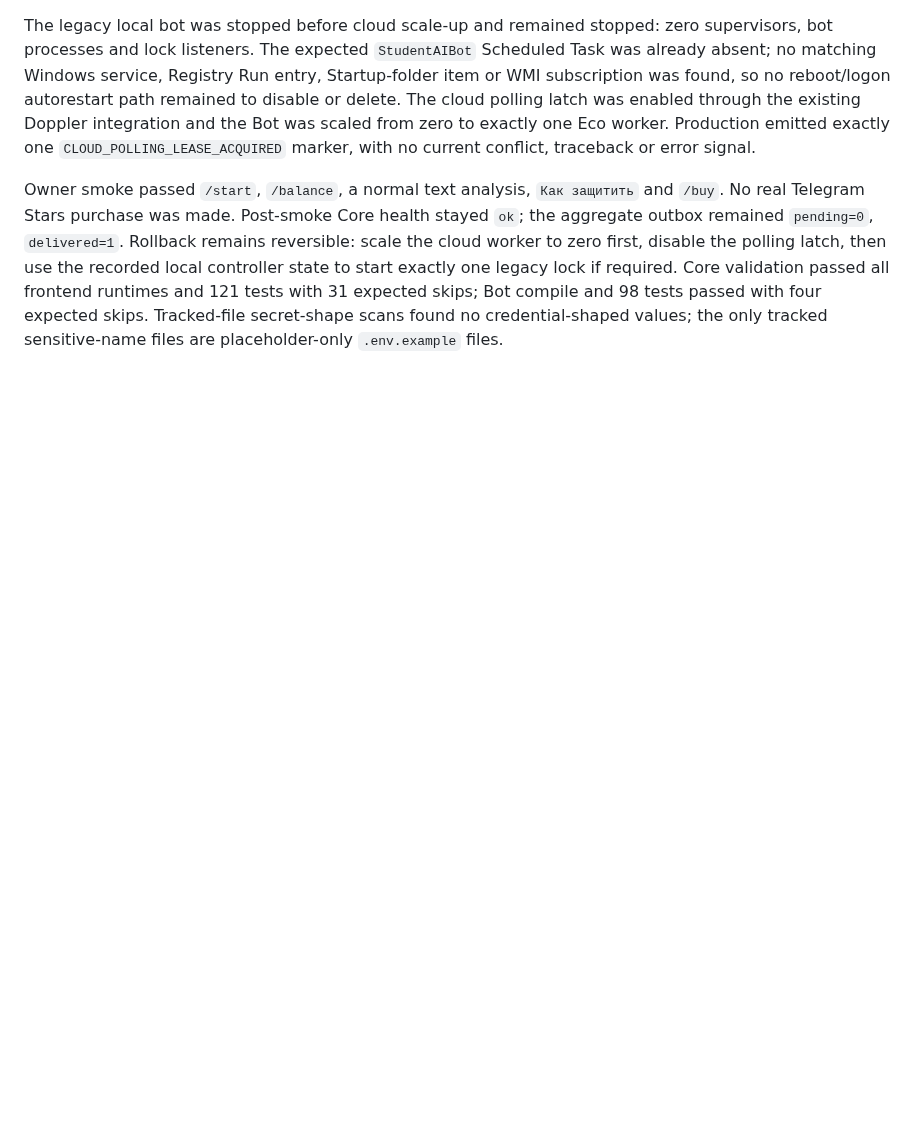
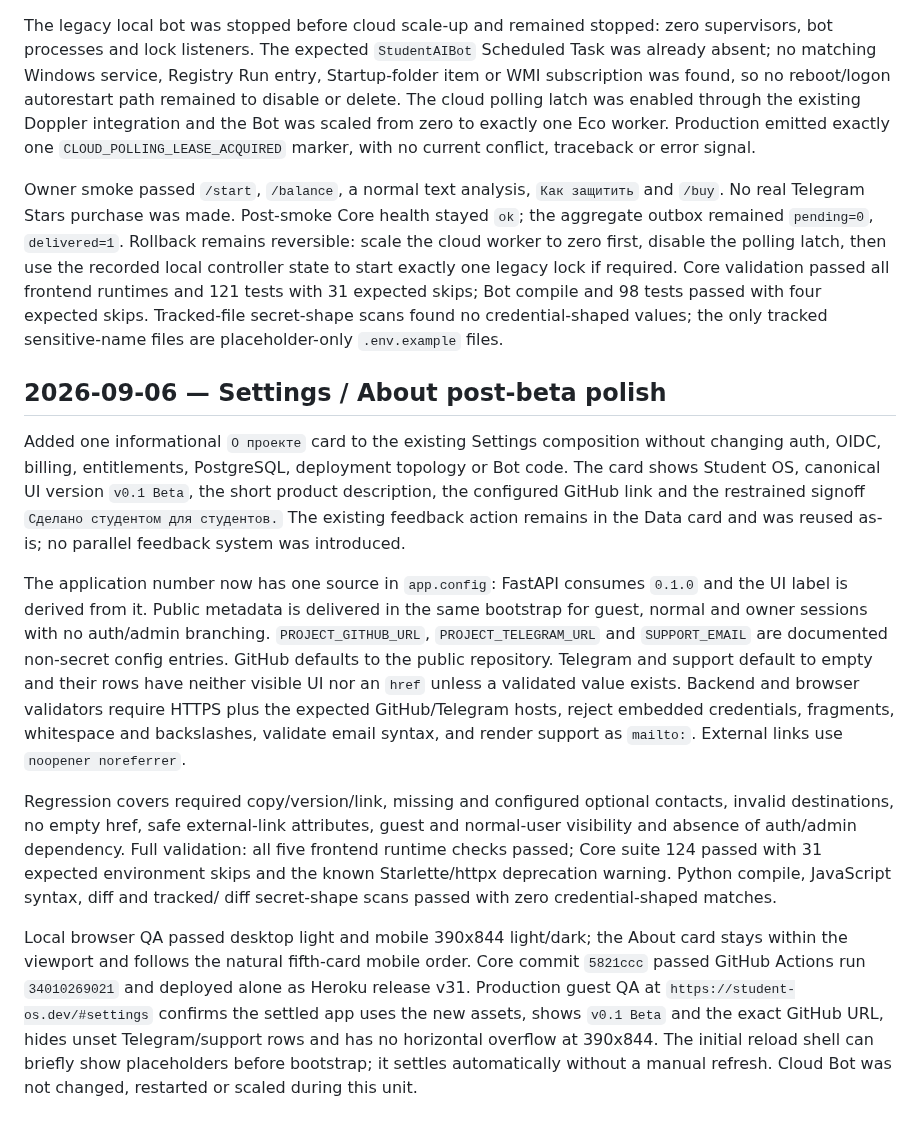
Before and after one commit to yujio2x/student-os, a Markdown page: docs/DEVLOG.md, the part around the change. GitHub-like rendering; blank space fills up the shorter version.

Commit message:
Document Settings About checkpoint

```diff
--- a/docs/DEVLOG.md
+++ b/docs/DEVLOG.md
@@ -1547,3 +1547,38 @@ state to start exactly one legacy lock if required. Core validation passed all f
 runtimes and 121 tests with 31 expected skips; Bot compile and 98 tests passed with four
 expected skips. Tracked-file secret-shape scans found no credential-shaped values; the
 only tracked sensitive-name files are placeholder-only `.env.example` files.
+
+## 2026-09-06 — Settings / About post-beta polish
+
+Added one informational `О проекте` card to the existing Settings composition without
+changing auth, OIDC, billing, entitlements, PostgreSQL, deployment topology or Bot code.
+The card shows Student OS, canonical UI version `v0.1 Beta`, the short product description,
+the configured GitHub link and the restrained signoff `Сделано студентом для студентов.`
+The existing feedback action remains in the Data card and was reused as-is; no parallel
+feedback system was introduced.
+
+The application number now has one source in `app.config`: FastAPI consumes `0.1.0` and
+the UI label is derived from it. Public metadata is delivered in the same bootstrap for
+guest, normal and owner sessions with no auth/admin branching. `PROJECT_GITHUB_URL`,
+`PROJECT_TELEGRAM_URL` and `SUPPORT_EMAIL` are documented non-secret config entries.
+GitHub defaults to the public repository. Telegram and support default to empty and their
+rows have neither visible UI nor an `href` unless a validated value exists. Backend and
+browser validators require HTTPS plus the expected GitHub/Telegram hosts, reject embedded
+credentials, fragments, whitespace and backslashes, validate email syntax, and render
+support as `mailto:`. External links use `noopener noreferrer`.
+
+Regression covers required copy/version/link, missing and configured optional contacts,
+invalid destinations, no empty href, safe external-link attributes, guest and normal-user
+visibility and absence of auth/admin dependency. Full validation: all five frontend runtime
+checks passed; Core suite 124 passed with 31 expected environment skips and the known
+Starlette/httpx deprecation warning. Python compile, JavaScript syntax, diff and tracked/
+diff secret-shape scans passed with zero credential-shaped matches.
+
+Local browser QA passed desktop light and mobile 390x844 light/dark; the About card stays
+within the viewport and follows the natural fifth-card mobile order. Core commit `5821ccc`
+passed GitHub Actions run `34010269021` and deployed alone as Heroku release v31. Production
+guest QA at `https://student-os.dev/#settings` confirms the settled app uses the new assets,
+shows `v0.1 Beta` and the exact GitHub URL, hides unset Telegram/support rows and has no
+horizontal overflow at 390x844. The initial reload shell can briefly show placeholders
+before bootstrap; it settles automatically without a manual refresh. Cloud Bot was not
+changed, restarted or scaled during this unit.
```
